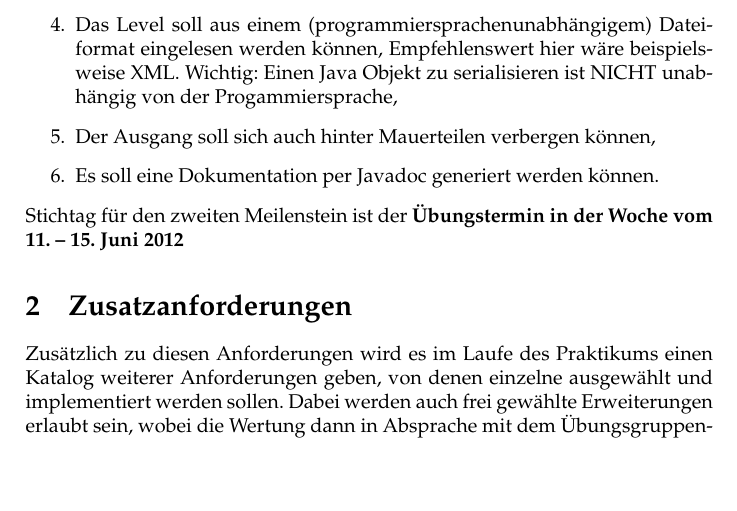
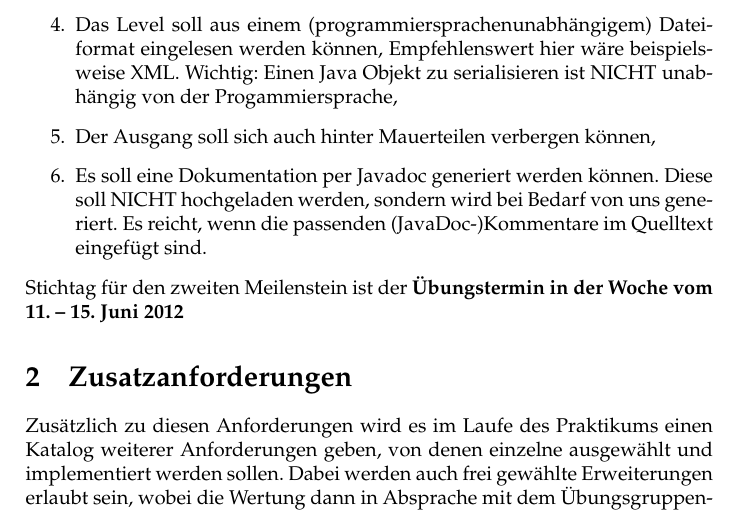
Before and after one commit to propra12-orga/propra12-aufgabe, a LaTeX document (ms2/main.tex): part of page 1 of 2, cut so that both start at the same text, the shorter picture padded with empty space. Compiled offline with pdfLaTeX.

Commit message:
update: dont upload javadoc

```diff
--- a/ms2/main.tex
+++ b/ms2/main.tex
@@ -17,7 +17,7 @@ Wie für den Ersten müssen auch für den zweiten Meilenstein bestimmte Mindesta
   \item Es soll einen Modus für 2 Spieler geben,
   \item Das Level soll aus einem (programmiersprachenunabhängigem) Dateiformat eingelesen werden können, Empfehlenswert hier wäre beispielsweise XML. Wichtig: Einen Java Objekt zu serialisieren ist NICHT unabhängig von der Progammiersprache,
   \item Der Ausgang soll sich auch hinter Mauerteilen verbergen können,
-  \item Es soll eine Dokumentation per Javadoc generiert werden können.
+  \item Es soll eine Dokumentation per Javadoc generiert werden können. Diese soll NICHT hochgeladen werden, sondern wird bei Bedarf von uns generiert. Es reicht, wenn die passenden (JavaDoc-)Kommentare im Quelltext eingefügt sind.
 \end{enumerate}
 Stichtag für den zweiten Meilenstein ist der \textbf{Übungstermin in der Woche vom 11. -- 15. Juni 2012}
 \section{Zusatzanforderungen}
```
Also changed, not shown: ms2/main.pdf.
